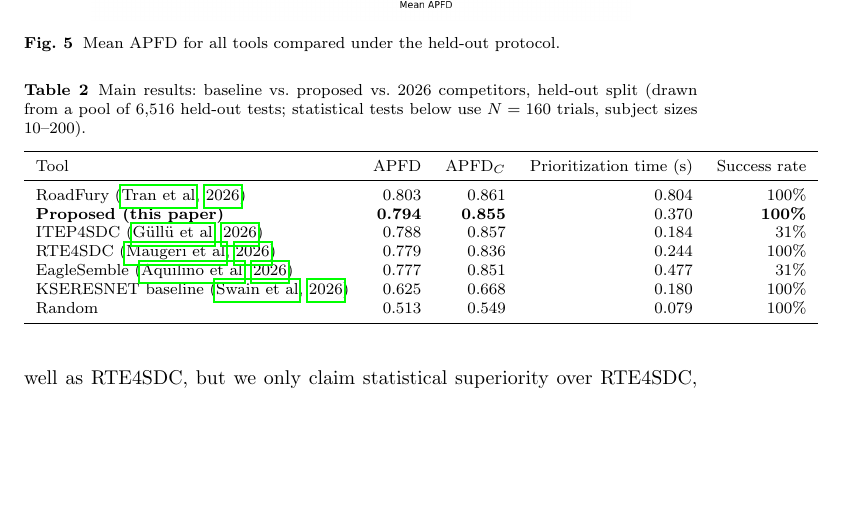
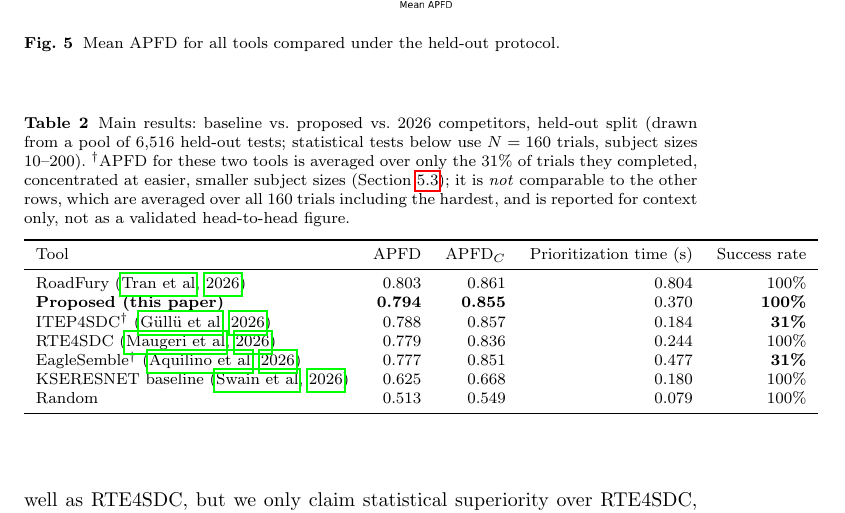
Before and after one commit to VishalKumarSwain/kseresnet-v2-artifact, a LaTeX paper (paper/main.tex): part of page 16 of 26, cut so that both start at the same text, the shorter picture padded with empty space. Compiled offline with pdfLaTeX.

Commit message:
Add explicit dagger flags and table note on ITEP4SDC/EagleSemble success-rate caveat directly in Table 2

```diff
--- a/paper/main.tex
+++ b/paper/main.tex
@@ -691,7 +691,12 @@ would weigh.
 \begin{table}[t]
 \caption{Main results: baseline vs.\ proposed vs.\ 2026 competitors,
 held-out split (drawn from a pool of 6{,}516 held-out tests; statistical
-tests below use $N=160$ trials, subject sizes 10--200).}
+tests below use $N=160$ trials, subject sizes 10--200). $^\dagger$APFD for
+these two tools is averaged over only the 31\% of trials they completed,
+concentrated at easier, smaller subject sizes (Section~\ref{sec:rq3}); it
+is \emph{not} comparable to the other rows, which are averaged over all
+160 trials including the hardest, and is reported for context only, not
+as a validated head-to-head figure.}
 \label{tab:main}
 \begin{tabular}{lrrrr}
 \toprule
@@ -699,9 +704,9 @@ Tool & APFD & $\mathrm{APFD}_C$ & Prioritization time (s) & Success rate \\
 \midrule
 RoadFury \citep{tran2026roadfury} & 0.803 & 0.861 & 0.804 & 100\% \\
 \textbf{Proposed (this paper)} & \textbf{0.794} & \textbf{0.855} & 0.370 & \textbf{100\%} \\
-ITEP4SDC \citep{gullu2026itep4sdc} & 0.788 & 0.857 & 0.184 & 31\% \\
+ITEP4SDC$^\dagger$ \citep{gullu2026itep4sdc} & 0.788 & 0.857 & 0.184 & \textbf{31\%} \\
 RTE4SDC \citep{maugeri2026rte4sdc} & 0.779 & 0.836 & 0.244 & 100\% \\
-EagleSemble \citep{aquilinoeaglesemble} & 0.777 & 0.851 & 0.477 & 31\% \\
+EagleSemble$^\dagger$ \citep{aquilinoeaglesemble} & 0.777 & 0.851 & 0.477 & \textbf{31\%} \\
 KSERESNET baseline \citep{swain2026kseresnet} & 0.625 & 0.668 & 0.180 & 100\% \\
 Random & 0.513 & 0.549 & 0.079 & 100\% \\
 \bottomrule
```
